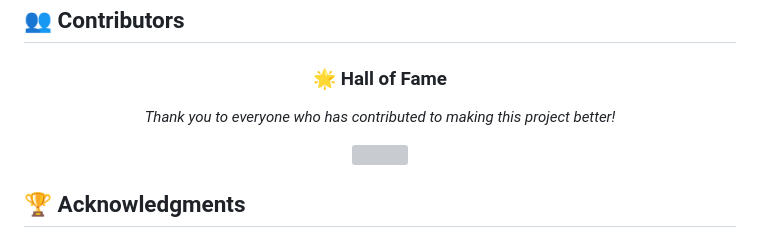
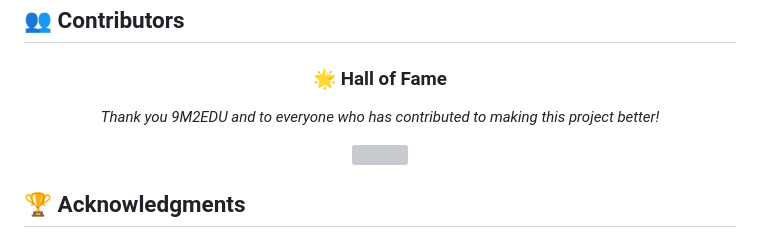
Before and after one commit to 9M2PJU/Malaysian-Ham-Radio-Simplex-and-Repeater-Frequencies, a Markdown page: README.md, the part around the change. Rendered like a GitHub page; grey boxes are pictures that could not be loaded.

```diff
--- a/README.md
+++ b/README.md
@@ -170,7 +170,7 @@ This project is open source and available under the [WTFPL (Do What The F*ck You
 <div align="center">
 
 ### 🌟 **Hall of Fame**
-*Thank you to everyone who has contributed to making this project better!*
+*Thank you 9M2EDU and to everyone who has contributed to making this project better!*
 
 <!-- Method 1: GitHub Contributors Widget (Auto-updating) -->
 <a href="https://github.com/9M2PJU/Malaysian-Ham-Radio-Simplex-and-Repeater-Frequencies/graphs/contributors">
```
